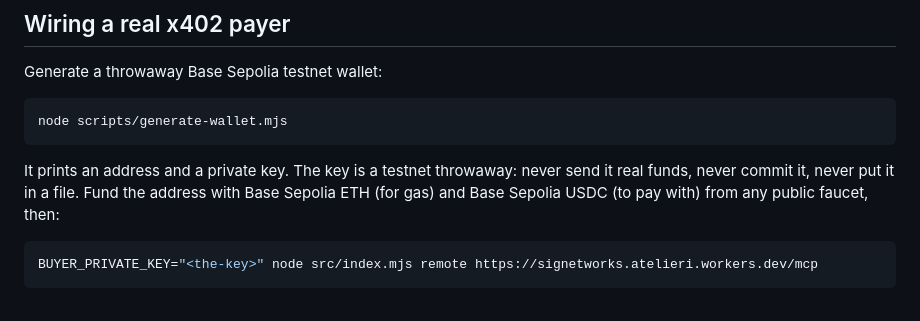
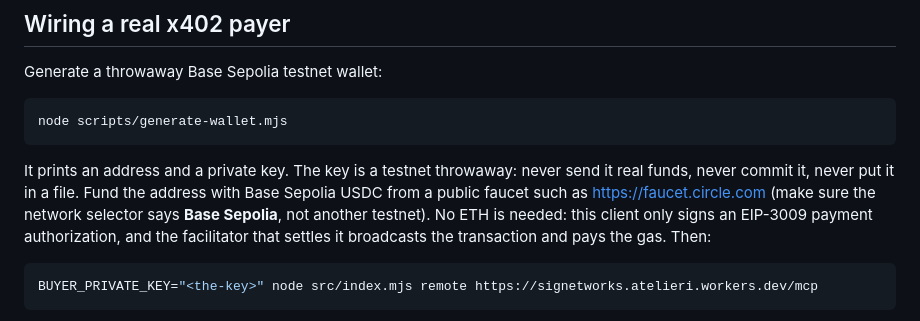
Before and after one commit to 710git/course-drift-oracle, a Markdown page: clients/buyer/README.md, the part around the change. Rendered like a GitHub page.

Commit message:
buyer README: no ETH needed for the x402 payer, facilitator pays gas

````diff
--- a/clients/buyer/README.md
+++ b/clients/buyer/README.md
@@ -79,8 +79,11 @@ node scripts/generate-wallet.mjs
 
 It prints an address and a private key. The key is a testnet throwaway:
 never send it real funds, never commit it, never put it in a file. Fund
-the address with Base Sepolia ETH (for gas) and Base Sepolia USDC (to pay
-with) from any public faucet, then:
+the address with Base Sepolia USDC from a public faucet such as
+https://faucet.circle.com (make sure the network selector says **Base
+Sepolia**, not another testnet). No ETH is needed: this client only signs
+an EIP-3009 payment authorization, and the facilitator that settles it
+broadcasts the transaction and pays the gas. Then:
 
 ```bash
 BUYER_PRIVATE_KEY="<the-key>" node src/index.mjs remote https://signetworks.atelieri.workers.dev/mcp
````
